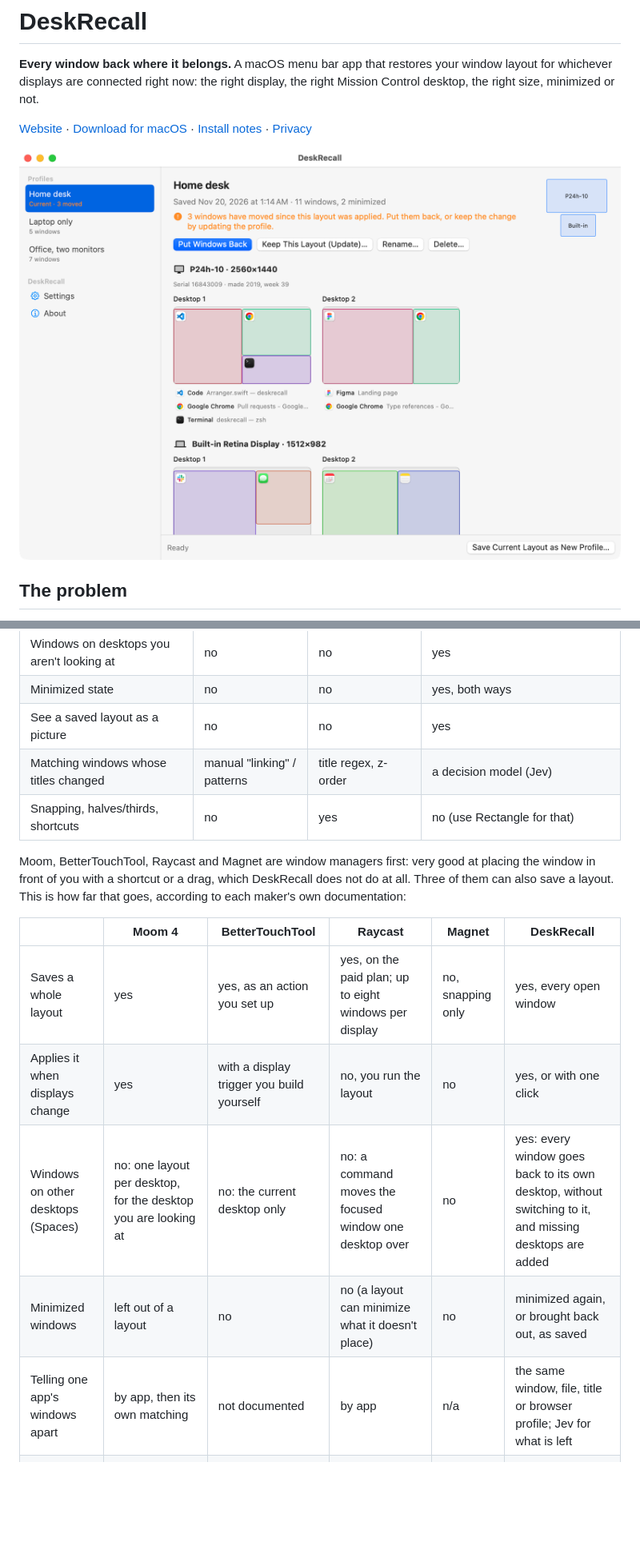
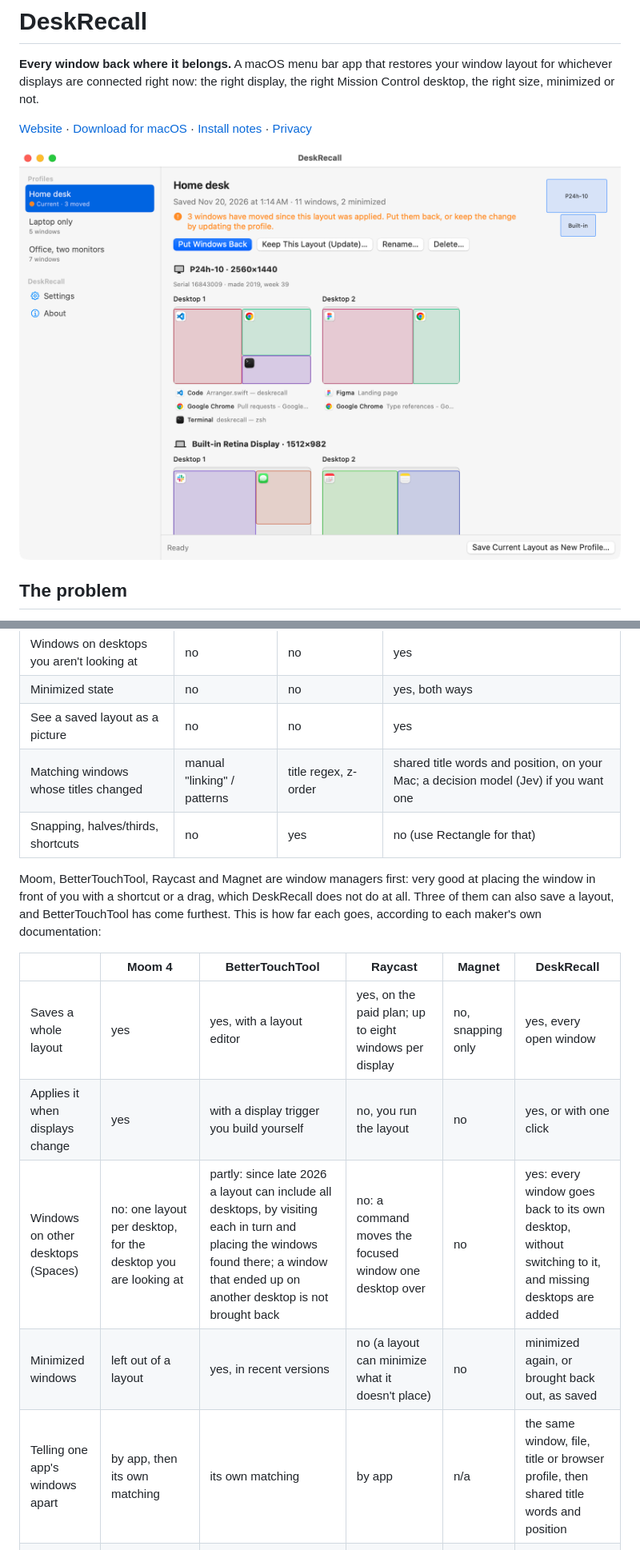
Before and after one commit to sreenivasanac/deskrecall, a Markdown page: README.md, 2 parts joined by grey strips. Shown at 80% size. GitHub-like rendering; pictures changed too: site/images/profiles.png; blank space fills up the shorter version.

```diff
--- a/README.md
+++ b/README.md
@@ -50,20 +50,20 @@ Apps that aren't open are skipped. Nothing is launched and nothing is closed.
 | Windows on desktops you aren't looking at | no | no | yes |
 | Minimized state | no | no | yes, both ways |
 | See a saved layout as a picture | no | no | yes |
-| Matching windows whose titles changed | manual "linking" / patterns | title regex, z-order | a decision model (Jev) |
+| Matching windows whose titles changed | manual "linking" / patterns | title regex, z-order | shared title words and position, on your Mac; a decision model (Jev) if you want one |
 | Snapping, halves/thirds, shortcuts | no | yes | no (use Rectangle for that) |
 
 Moom, BetterTouchTool, Raycast and Magnet are window managers first: very good at placing the
 window in front of you with a shortcut or a drag, which DeskRecall does not do at all. Three of them
-can also save a layout. This is how far that goes, according to each maker's own documentation:
+can also save a layout, and BetterTouchTool has come furthest. This is how far each goes, according to each maker's own documentation:
 
 | | Moom 4 | BetterTouchTool | Raycast | Magnet | DeskRecall |
 | --- | --- | --- | --- | --- | --- |
-| Saves a whole layout | yes | yes, as an action you set up | yes, on the paid plan; up to eight windows per display | no, snapping only | yes, every open window |
+| Saves a whole layout | yes | yes, with a layout editor | yes, on the paid plan; up to eight windows per display | no, snapping only | yes, every open window |
 | Applies it when displays change | yes | with a display trigger you build yourself | no, you run the layout | no | yes, or with one click |
-| Windows on other desktops (Spaces) | no: one layout per desktop, for the desktop you are looking at | no: the current desktop only | no: a command moves the focused window one desktop over | no | yes: every window goes back to its own desktop, without switching to it, and missing desktops are added |
-| Minimized windows | left out of a layout | no | no (a layout can minimize what it doesn't place) | no | minimized again, or brought back out, as saved |
-| Telling one app's windows apart | by app, then its own matching | not documented | by app | n/a | the same window, file, title or browser profile; Jev for what is left |
+| Windows on other desktops (Spaces) | no: one layout per desktop, for the desktop you are looking at | partly: since late 2026 a layout can include all desktops, by visiting each in turn and placing the windows found there; a window that ended up on another desktop is not brought back | no: a command moves the focused window one desktop over | no | yes: every window goes back to its own desktop, without switching to it, and missing desktops are added |
+| Minimized windows | left out of a layout | yes, in recent versions | no (a layout can minimize what it doesn't place) | no | minimized again, or brought back out, as saved |
+| Telling one app's windows apart | by app, then its own matching | its own matching | by app | n/a | the same window, file, title or browser profile, then shared title words and position |
 | Two monitors of one model | by arrangement only | by name or position | not documented | n/a | by macOS's identifier and manufacture date, then position |
 | Tells you the layout has drifted | no | no | no | no | yes: how many windows moved, with put back or keep |
 | Snapping, grids, shortcuts, gestures | yes | yes, and much more | yes | yes | no (keep yours; DeskRecall works beside it) |
```
Also changed, not shown: other parts of README.md (+31 -21 lines), site/images/profiles-dark.png, site/images/settings.png, site/images/welcome.png, 11 other files.
